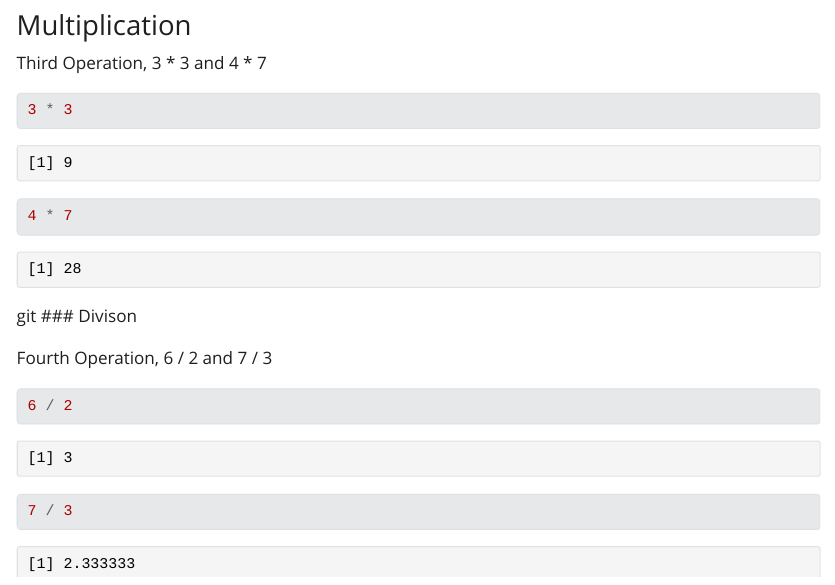
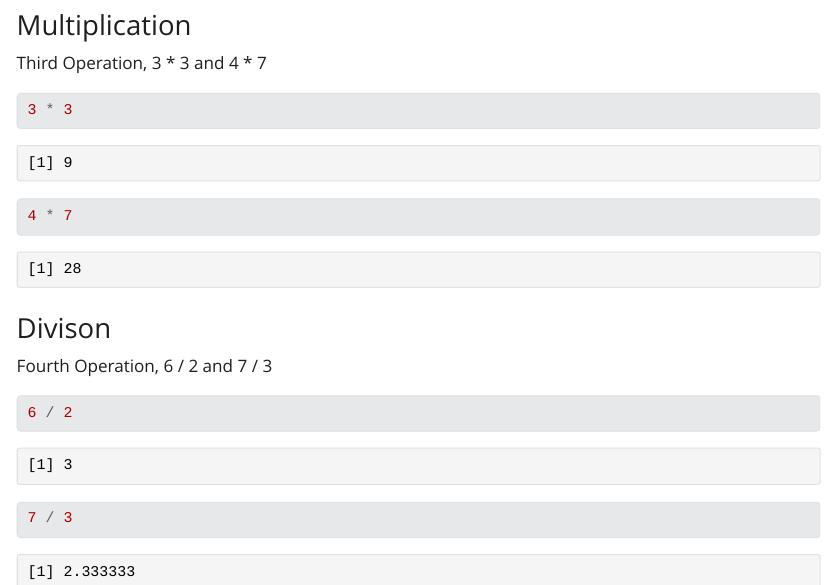
Before and after one commit to CarterDeslauriers/applied-stats-r, a Quarto document (Assignment-1.qmd): the page in a window 1100 px wide, from 870 px down. The pictures show the output file Assignment-1.html that the author committed with the source, opened offline; Quarto's library style sheets are replaced by a plain one without menus.

Commit message:
Updated the html file to have the correct link

````diff
--- a/Assignment-1.qmd
+++ b/Assignment-1.qmd
@@ -36,7 +36,7 @@ Third Operation, 3 \* 3 and 4 \* 7
 4 * 7
 ```
 
-git \### Divison
+### Divison
 
 Fourth Operation, 6 / 2 and 7 / 3
 
````
Also changed, not shown: Assignment-1.html.
